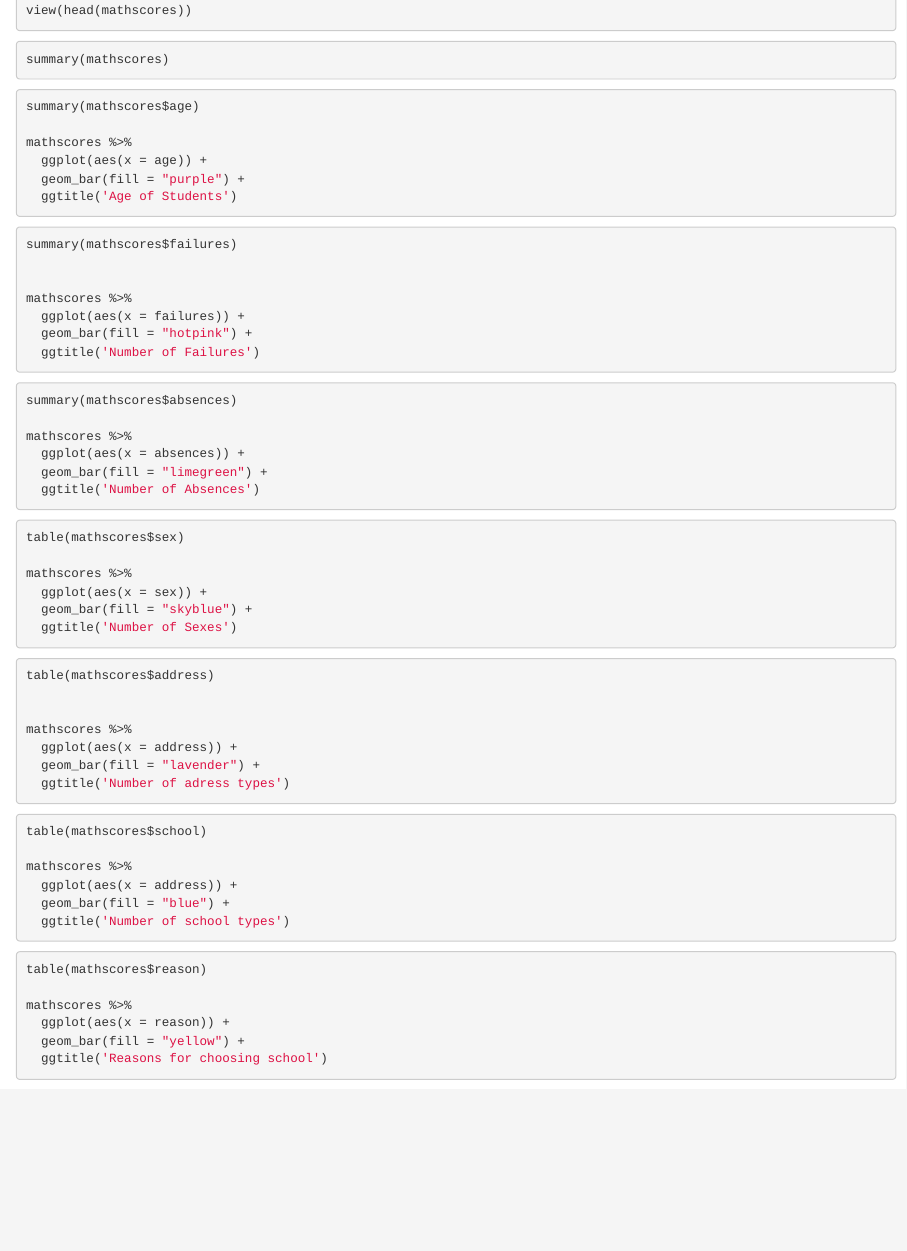
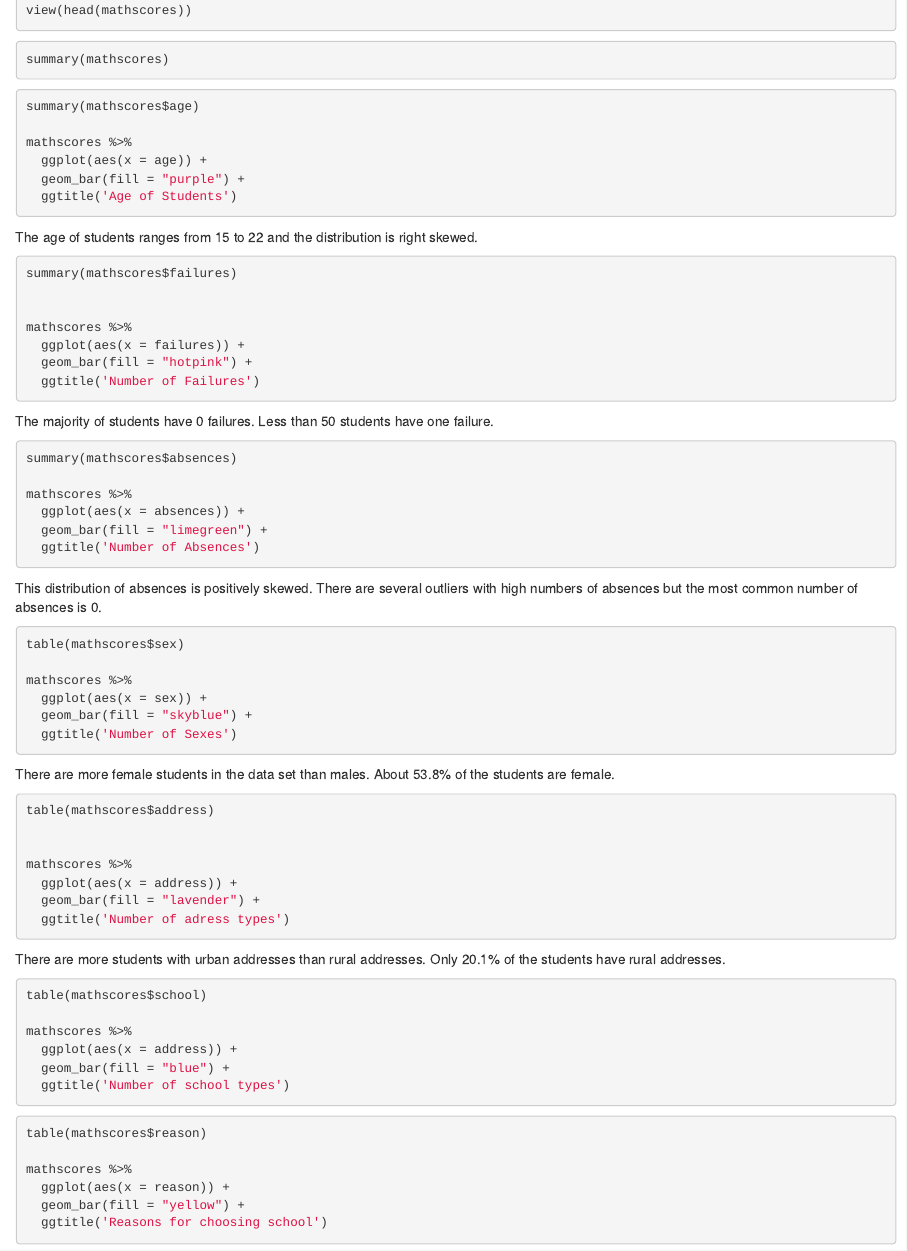
Before and after one commit to noraleer/STAT-351-EDA, an R Markdown document (EDA.Rmd): the page in a window 1100 px wide, from 300 px down. Rendered offline with R 4.5, knitr and Pandoc, with nearby package versions; the code chunks are not run, so their results and figures are left out.

Commit message:
not finished

````diff
--- a/EDA.Rmd
+++ b/EDA.Rmd
@@ -31,6 +31,7 @@ mathscores %>%
   geom_bar(fill = "purple") +
   ggtitle('Age of Students')
 ```
+The age of students ranges from 15 to 22 and the distribution is right skewed.
 ```{r}
 summary(mathscores$failures)
 
@@ -40,6 +41,8 @@ mathscores %>%
   geom_bar(fill = "hotpink") +
   ggtitle('Number of Failures')
 ```
+The majority of students have 0 failures. Less than 50 students have one failure.
+
 ```{r}
 summary(mathscores$absences)
 
@@ -49,7 +52,7 @@ mathscores %>%
   ggtitle('Number of Absences')
 
 ```
-
+This distribution of absences is positively skewed. There are several outliers with high numbers of absences but the most common number of absences is 0.
 ```{r}
 table(mathscores$sex)
 
@@ -57,7 +60,9 @@ mathscores %>%
   ggplot(aes(x = sex)) +
   geom_bar(fill = "skyblue") +
   ggtitle('Number of Sexes')
+
 ```
+There are more female students in the data set than males. About 53.8% of the students are female.
 ```{r}
 table(mathscores$address)
 
@@ -67,7 +72,7 @@ mathscores %>%
   geom_bar(fill = "lavender") +
   ggtitle('Number of adress types')
 ```
-
+There are more students with urban addresses than rural addresses. Only 20.1% of the students have rural addresses.
 ```{r}
 table(mathscores$school)
 
````
